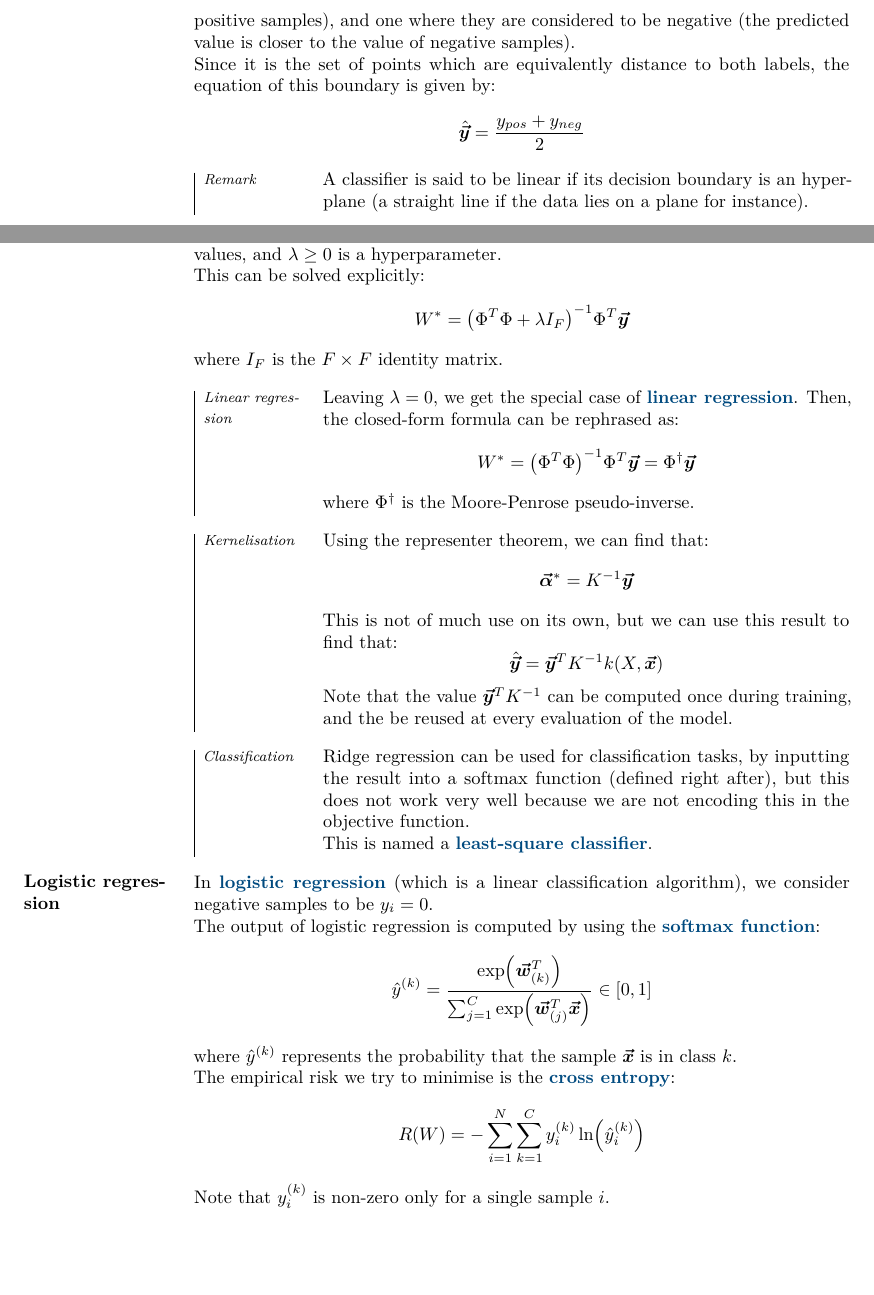
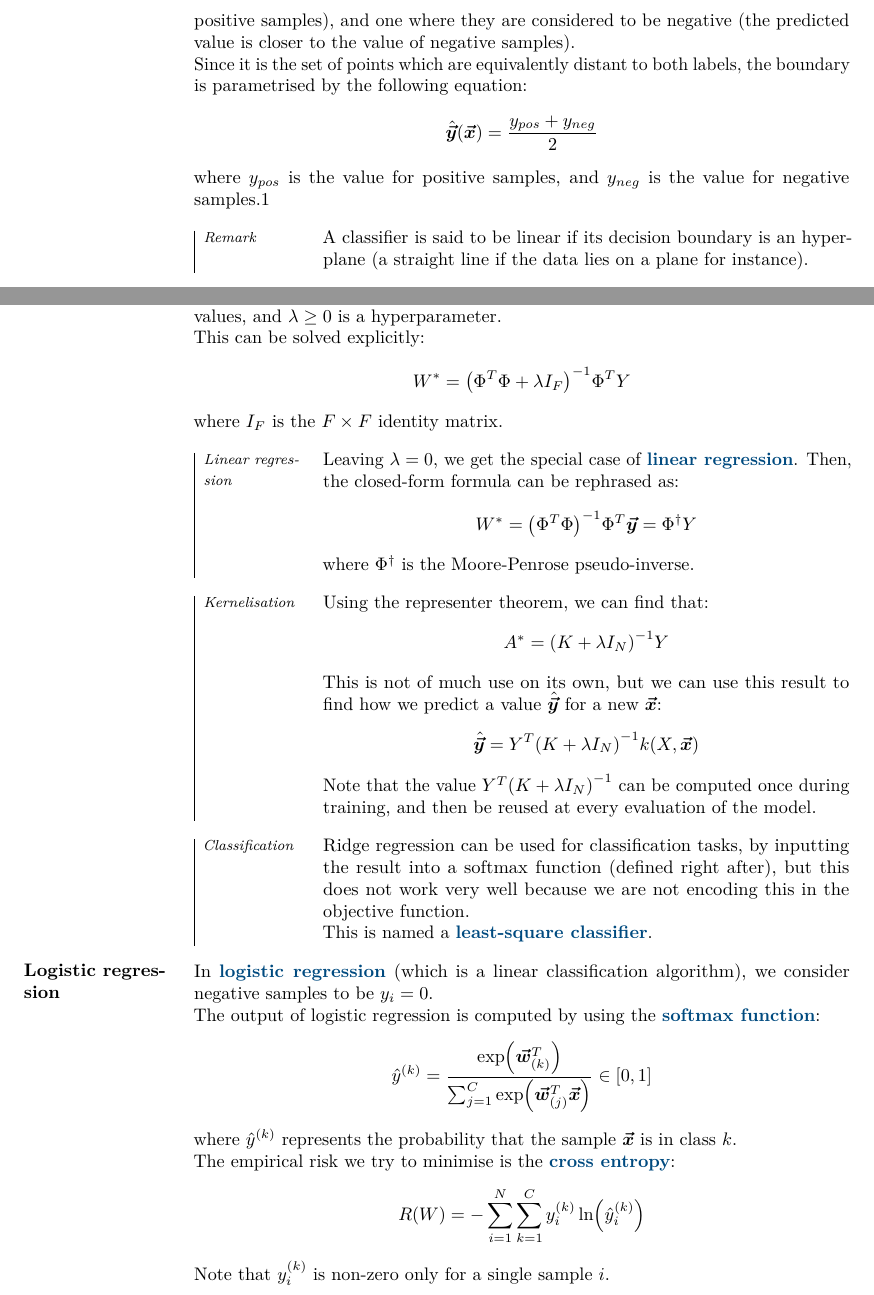
Before and after one commit to JoachimFavre/UniversityNotes, a LaTeX document (BA3/NotesCours/IntroToMachineLearning-BA3-Summary/IntroToMachineLearning-BA3-Summary.tex): two parts of pages 6 and 8 of 17, joined at a grey line, cut so that both start at the same text, the shorter picture padded with empty space. Compiled offline with LuaLaTeX.

Commit message:
Fixed major mistake about N-dimensional ridge regresssion and its kernelised version

```diff
--- a/BA3/NotesCours/IntroToMachineLearning-BA3-Summary/IntroToMachineLearning-BA3-Summary.tex
+++ b/BA3/NotesCours/IntroToMachineLearning-BA3-Summary/IntroToMachineLearning-BA3-Summary.tex
@@ -294,14 +294,14 @@
     where $\left\|W\right\|^2_F$ is the Frobenius norm of $W$, meaning the sum of the square of all its values, and $\lambda \geq 0$ is a hyperparameter.
 
     This can be solved explicitly:
-    \[W^* = \left(\Phi^T \Phi + \lambda I_F\right)^{-1} \Phi^T \bvec{y}\]
+    \[W^* = \left(\Phi^T \Phi + \lambda I_F\right)^{-1} \Phi^T Y\]
     where $I_F$ is the $F \times F$ identity matrix.
 
 }
 
 \paragsubparag{}{Linear regression}{
         Leaving $\lambda = 0$, we get the special case of \important{linear regression}. Then, the closed-form formula can be rephrased as:
-        \[W^* = \left(\Phi^T \Phi\right)^{-1} \Phi^T \bvec{y} = \Phi^{\dagger} \bvec{y}\]
+        \[W^* = \left(\Phi^T \Phi\right)^{-1} \Phi^T \bvec{y} = \Phi^{\dagger} Y\]
         where $\Phi^{\dagger}$ is the Moore-Penrose pseudo-inverse.
 }
 
@@ -309,12 +309,12 @@
 \paragsubparag{}{Kernelisation}{
 
         Using the representer theorem, we can find that:
-        \[\bvec{\alpha}^* = K^{-1} \bvec{y}\]
+        \[A^* = \left(K + \lambda I_N\right)^{-1} Y\]
 
-        This is not of much use on its own, but we can use this result to find that:
-        \[\hat{\bvec{y}} = \bvec{y}^T K^{-1} k\left(X, \bvec{x}\right)\]
+        This is not of much use on its own, but we can use this result to find how we predict a value $\hat{\bvec{y}}$ for a new $\bvec{x}$:
+        \[\hat{\bvec{y}} = Y^T \left(K + \lambda I_N\right)^{-1} k\left(X, \bvec{x}\right)\]
 
-        Note that the value $\bvec{y}^T K^{-1}$ can be computed once during training, and the be reused at every evaluation of the model.
+        Note that the value $Y^T \left(K + \lambda I_N\right)^{-1}$ can be computed once during training, and then be reused at every evaluation of the model.
 }
 
 
```
Also changed, not shown: BA3/NotesCours/IntroToMachineLearning-BA3-Summary/IntroToMachineLearning-BA3-Summary.tex (6 more changed lines).
